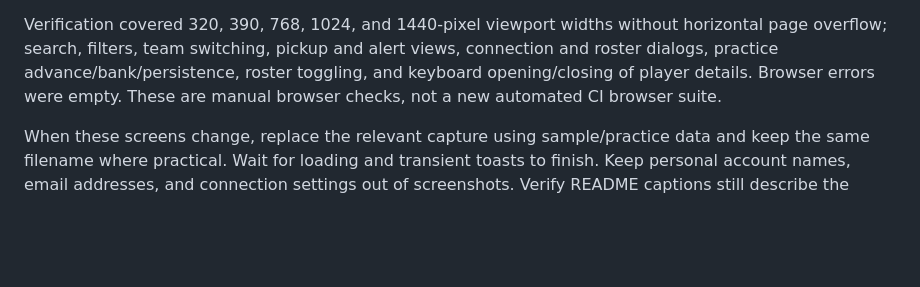
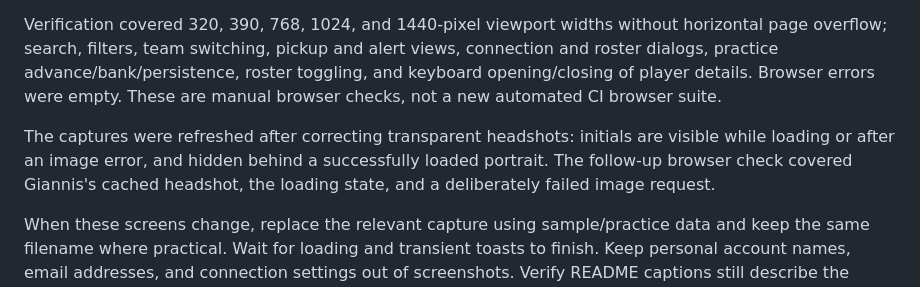
Before and after one commit to mkodithuwakku/LockInModel, a Markdown page: docs/screenshots/README.md, the part around the change. GitHub-like rendering; blank space fills up the shorter version.

Commit message:
Fix transparent portrait fallbacks and document main promotion

```diff
--- a/docs/screenshots/README.md
+++ b/docs/screenshots/README.md
@@ -19,6 +19,11 @@ connection and roster dialogs, practice advance/bank/persistence, roster togglin
 and keyboard opening/closing of player details. Browser errors were empty. These
 are manual browser checks, not a new automated CI browser suite.
 
+The captures were refreshed after correcting transparent headshots: initials are
+visible while loading or after an image error, and hidden behind a successfully
+loaded portrait. The follow-up browser check covered Giannis's cached headshot,
+the loading state, and a deliberately failed image request.
+
 When these screens change, replace the relevant capture using sample/practice data
 and keep the same filename where practical. Wait for loading and transient toasts
 to finish. Keep personal account names, email addresses, and connection settings
```
Also changed, not shown: README.md (+1 -1 lines), docs/KNOWN_ISSUES.md (+2 -2 lines), docs/screenshots/mobile-roster.png, docs/screenshots/player-detail.png, docs/screenshots/test-week-night.png, 2 other files.
